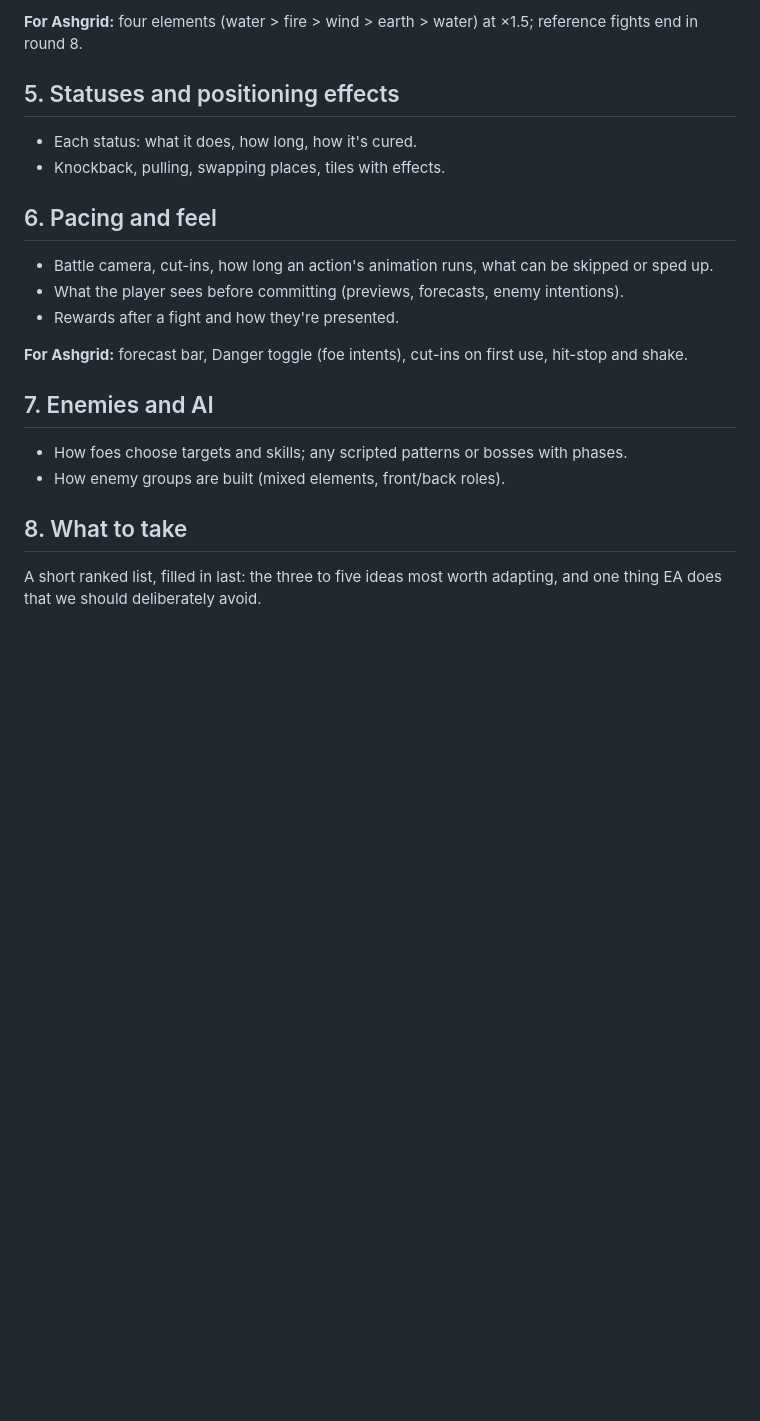
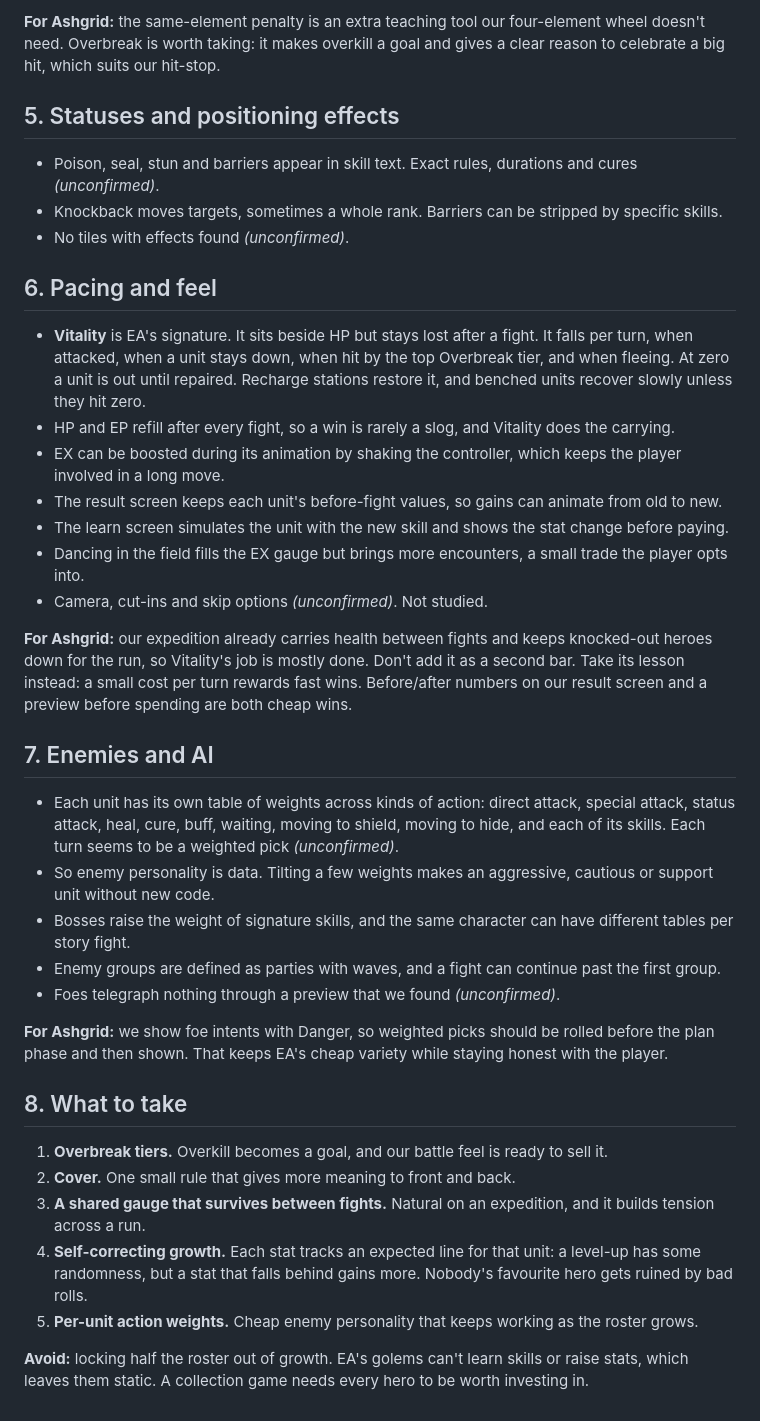
Before and after one commit to qchagg/Project-Ash, a Markdown page: design/reference/enchanted-arms.md, the part around one of its changes. Drawn GitHub-style; blank space fills up the shorter version.

```diff
--- a/design/reference/enchanted-arms.md
+++ b/design/reference/enchanted-arms.md
@@ -40,21 +66,46 @@ tracker). Where does EA's order make choices more interesting than ours?
 
-**For Ashgrid:** four elements (water > fire > wind > earth > water) at ×1.5; reference fights end in round 8.
+**For Ashgrid:** the same-element penalty is an extra teaching tool our four-element wheel doesn't need. Overbreak is
+worth taking: it makes overkill a goal and gives a clear reason to celebrate a big hit, which suits our hit-stop.
 
 ## 5. Statuses and positioning effects
-- Each status: what it does, how long, how it's cured.
-- Knockback, pulling, swapping places, tiles with effects.
+- Poison, seal, stun and barriers appear in skill text. Exact rules, durations and cures *(unconfirmed)*.
+- Knockback moves targets, sometimes a whole rank. Barriers can be stripped by specific skills.
+- No tiles with effects found *(unconfirmed)*.
 
 ## 6. Pacing and feel
-- Battle camera, cut-ins, how long an action's animation runs, what can be skipped or sped up.
-- What the player sees before committing (previews, forecasts, enemy intentions).
-- Rewards after a fight and how they're presented.
+- **Vitality** is EA's signature. It sits beside HP but stays lost after a fight. It falls per turn, when attacked, when
+  a unit stays down, when hit by the top Overbreak tier, and when fleeing. At zero a unit is out until repaired.
+  Recharge stations restore it, and benched units recover slowly unless they hit zero.
+- HP and EP refill after every fight, so a win is rarely a slog, and Vitality does the carrying.
+- EX can be boosted during its animation by shaking the controller, which keeps the player involved in a long move.
+- The result screen keeps each unit's before-fight values, so gains can animate from old to new.
+- The learn screen simulates the unit with the new skill and shows the stat change before paying.
+- Dancing in the field fills the EX gauge but brings more encounters, a small trade the player opts into.
+- Camera, cut-ins and skip options *(unconfirmed)*. Not studied.
 
-**For Ashgrid:** forecast bar, Danger toggle (foe intents), cut-ins on first use, hit-stop and shake.
+**For Ashgrid:** our expedition already carries health between fights and keeps knocked-out heroes down for the run, so
+Vitality's job is mostly done. Don't add it as a second bar. Take its lesson instead: a small cost per turn rewards fast
+wins. Before/after numbers on our result screen and a preview before spending are both cheap wins.
 
 ## 7. Enemies and AI
-- How foes choose targets and skills; any scripted patterns or bosses with phases.
-- How enemy groups are built (mixed elements, front/back roles).
+- Each unit has its own table of weights across kinds of action: direct attack, special attack, status attack, heal,
+  cure, buff, waiting, moving to shield, moving to hide, and each of its skills. Each turn seems to be a weighted pick
+  *(unconfirmed)*.
+- So enemy personality is data. Tilting a few weights makes an aggressive, cautious or support unit without new code.
+- Bosses raise the weight of signature skills, and the same character can have different tables per story fight.
+- Enemy groups are defined as parties with waves, and a fight can continue past the first group.
+- Foes telegraph nothing through a preview that we found *(unconfirmed)*.
+
+**For Ashgrid:** we show foe intents with Danger, so weighted picks should be rolled before the plan phase and then
+shown. That keeps EA's cheap variety while staying honest with the player.
 
 ## 8. What to take
-A short ranked list, filled in last: the three to five ideas most worth adapting, and one thing EA does that we
-should deliberately avoid.
+1. **Overbreak tiers.** Overkill becomes a goal, and our battle feel is ready to sell it.
+2. **Cover.** One small rule that gives more meaning to front and back.
+3. **A shared gauge that survives between fights.** Natural on an expedition, and it builds tension across a run.
+4. **Self-correcting growth.** Each stat tracks an expected line for that unit: a level-up has some randomness, but a
+   stat that falls behind gains more. Nobody's favourite hero gets ruined by bad rolls.
+5. **Per-unit action weights.** Cheap enemy personality that keeps working as the roster grows.
+
+**Avoid:** locking half the roster out of growth. EA's golems can't learn skills or raise stats, which leaves them
+static. A collection game needs every hero to be worth investing in.
```
Also changed, not shown: other parts of design/reference/enchanted-arms.md (+48 -22 lines).
